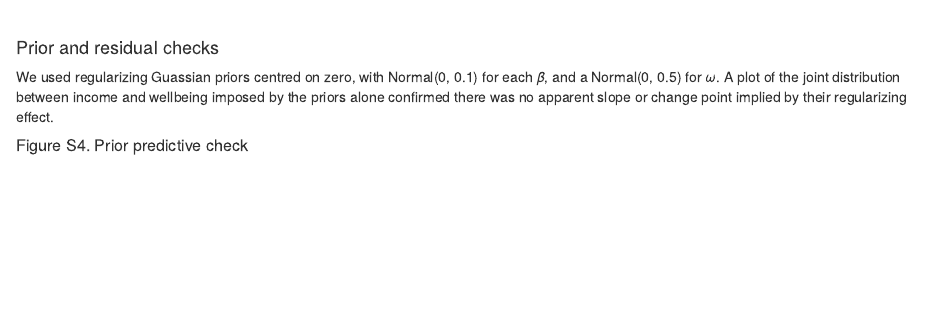
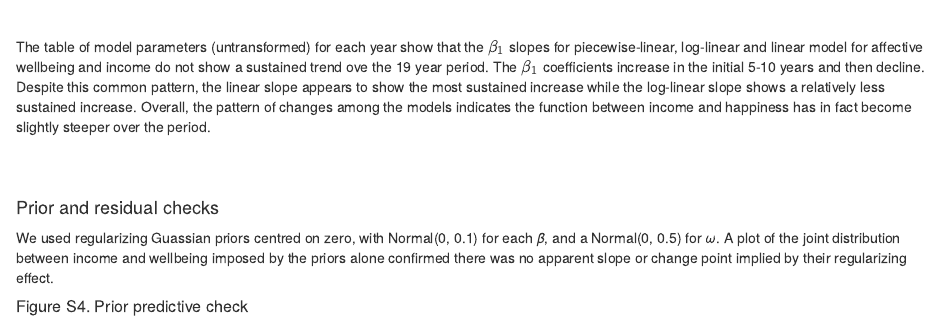
Before and after one commit to datarichard/The-increasing-cost-of-happiness, an R Markdown document (src/supplementary-SSM1.Rmd): the page in a window 1100 px wide, from 4030 px down before the commit and from 4010 px down after it. Rendered offline with R 4.5, knitr and Pandoc, with nearby package versions; drawn as R Markdown's standard HTML page in place of the format the file asks for; some code elsewhere in the file could not run offline.

Commit message:
Update to discussion of Table S3. Closes issue #17

```diff
--- a/src/supplementary-SSM1.Rmd
+++ b/src/supplementary-SSM1.Rmd
@@ -617,3 +619,7 @@ bind_rows(coefs_affective, coefs_cognitive) %>%
+The table of model parameters (untransformed) for each year show that the $\beta_1$ slopes for piecewise-linear, log-linear and linear model for affective wellbeing and income do not show a sustained trend ove the 19 year period. The $\beta_1$ coefficients increase in the initial 5-10 years and then decline. Despite this common pattern, the linear slope appears to show the most sustained increase while the log-linear slope shows a relatively less sustained increase. Overall, the pattern of changes among the models indicates the function between income and happiness has in fact become slightly steeper over the period.
+
+
+
 <br><br>
 
 #### Prior and residual checks
```
Also changed, not shown: src/supplementary-SSM1.Rmd (2 more changed lines).
